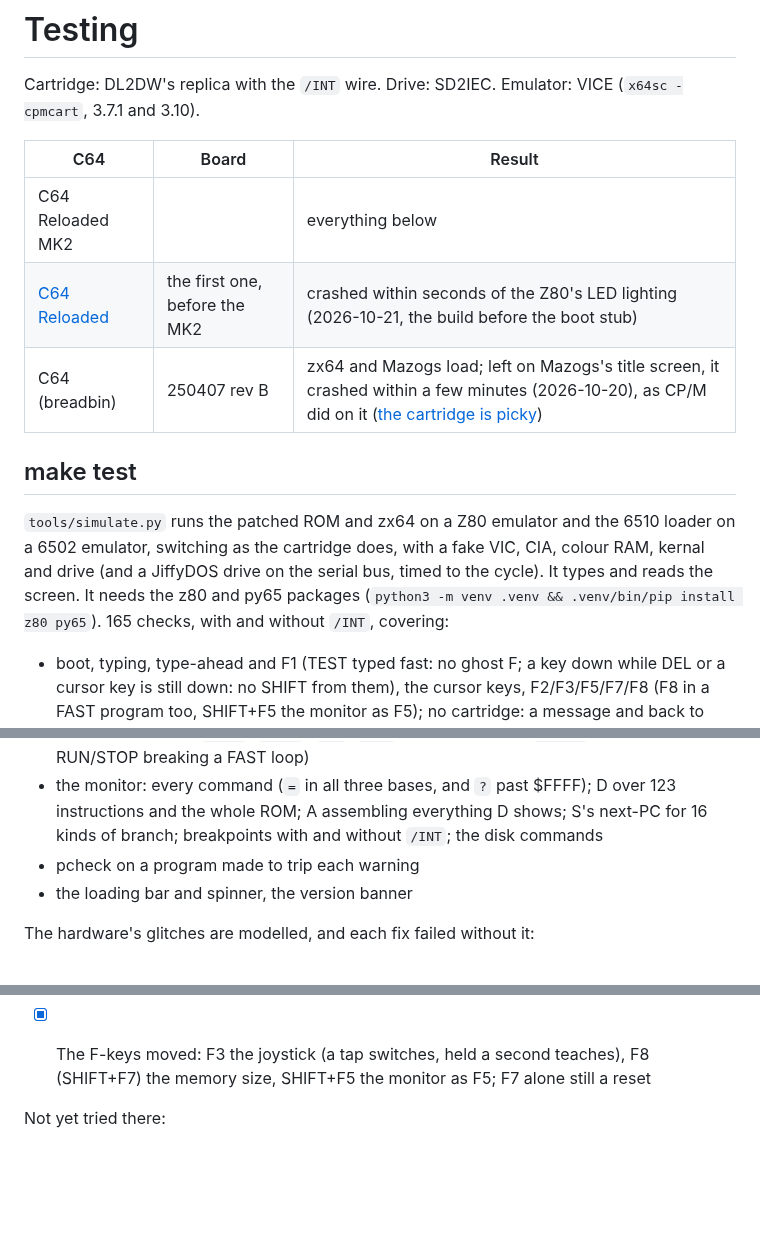
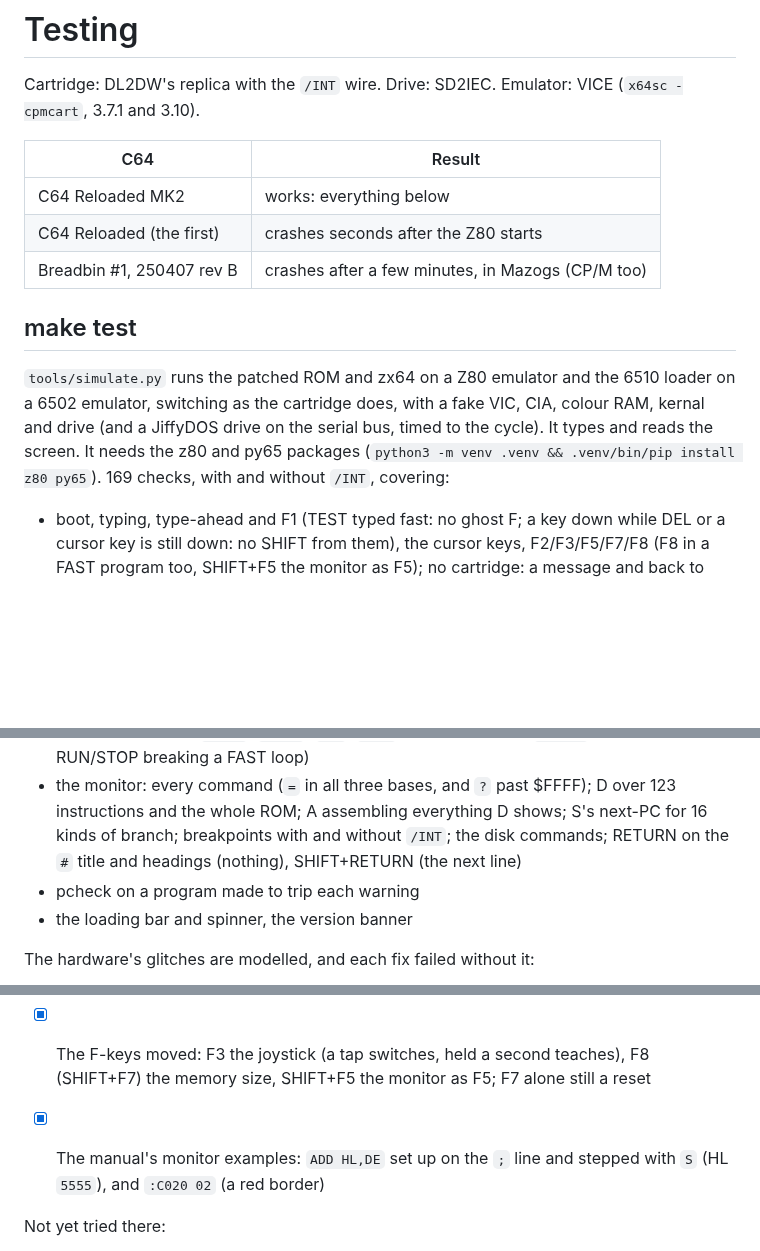
Before and after one commit to matias-enroth/zx64, a Markdown page: docs/testing.md, 3 parts joined by grey strips. Drawn GitHub-style; blank space fills up the shorter version.

```diff
--- a/docs/testing.md
+++ b/docs/testing.md
@@ -3,11 +3,11 @@
 Cartridge: DL2DW's replica with the `/INT` wire. Drive: SD2IEC.
 Emulator: VICE (`x64sc -cpmcart`, 3.7.1 and 3.10).
 
-| C64 | Board | Result |
-|---|---|---|
-| C64 Reloaded MK2 | | everything below |
-| [C64 Reloaded](https://wiki.icomp.de/wiki/C64_reloaded) | the first one, before the MK2 | crashed within seconds of the Z80's LED lighting (2026-10-21, the build before the boot stub) |
-| C64 (breadbin) | 250407 rev B | zx64 and Mazogs load; left on Mazogs's title screen, it crashed within a few minutes (2026-10-20), as CP/M did on it ([the cartridge is picky](manual.md#the-hardware)) |
+| C64 | Result |
+|---|---|
+| C64 Reloaded MK2 | works: everything below |
+| C64 Reloaded (the first) | crashes seconds after the Z80 starts |
+| Breadbin #1, 250407 rev B | crashes after a few minutes, in Mazogs (CP/M too) |
 
 ## make test
 
@@ -16,7 +16,7 @@ the 6510 loader on a 6502 emulator, switching as the cartridge does,
 with a fake VIC, CIA, colour RAM, kernal and drive (and a JiffyDOS
 drive on the serial bus, timed to the cycle). It types and reads the
 screen. It needs the z80 and py65 packages (`python3 -m venv .venv &&
-.venv/bin/pip install z80 py65`). 165 checks, with and without `/INT`,
+.venv/bin/pip install z80 py65`). 169 checks, with and without `/INT`,
 covering:
 
 - boot, typing, type-ahead and F1 (TEST typed fast: no ghost F; a key
@@ -68,7 +68,8 @@ covering:
 - the monitor: every command (`=` in all three bases, and `?` past
   $FFFF); D over 123 instructions and the whole ROM;
   A assembling everything D shows; S's next-PC for 16 kinds of branch;
-  breakpoints with and without `/INT`; the disk commands
+  breakpoints with and without `/INT`; the disk commands; RETURN on
+  the `#` title and headings (nothing), SHIFT+RETURN (the next line)
 - pcheck on a program made to trip each warning
 - the loading bar and spinner, the version banner
 
@@ -188,6 +189,8 @@ Seen on the C64 with 1.1:
 - [x] The F-keys moved: F3 the joystick (a tap switches, held a second
       teaches), F8 (SHIFT+F7) the memory size, SHIFT+F5 the monitor as F5;
       F7 alone still a reset
+- [x] The manual's monitor examples: `ADD HL,DE` set up on the `;` line
+      and stepped with `S` (HL `5555`), and `:C020 02` (a red border)
 
 Not yet tried there:
 
```
Also changed, not shown: README.md (+1 -1 lines), docs/manual.md (+37 -51 lines), docs/img/shot-asm.png, docs/img/shot-hunt.png, docs/img/shot-mon-m.png, docs/img/shot-mon-mazogs.png, docs/img/shot-mon-rom.png, 4 other files.
